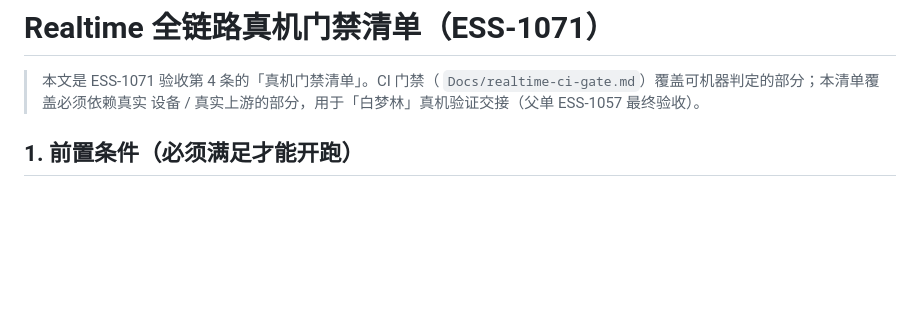
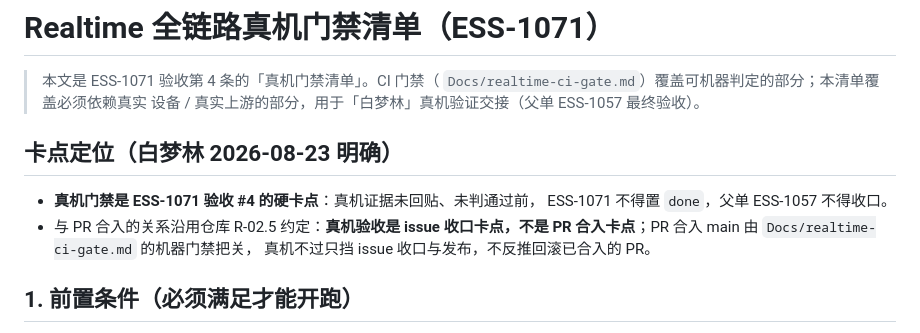
Before and after one commit to benyuanjinhua/Personal-Avatar-iWatch, a Markdown page: Docs/realtime-device-gate.md, the part around the change. GitHub-like rendering; blank space fills up the shorter version.

Commit message:
docs(ESS-1071): 明确真机门禁为验收 #4 的硬卡点（白梦林 2026-08-23）
真机验收是 issue 收口卡点、不是 PR 合入卡点（R-02.5）；PR 合入由 CI 机器门禁把关。

Co-authored-by: multica-agent <github@multica.ai>

```diff
--- a/Docs/realtime-device-gate.md
+++ b/Docs/realtime-device-gate.md
@@ -3,6 +3,14 @@
 > 本文是 ESS-1071 验收第 4 条的「真机门禁清单」。CI 门禁（
 > `Docs/realtime-ci-gate.md`）覆盖可机器判定的部分；本清单覆盖必须依赖真实
 > 设备 / 真实上游的部分，用于「白梦林」真机验证交接（父单 ESS-1057 最终验收）。
+
+## 卡点定位（白梦林 2026-08-23 明确）
+
+- **真机门禁是 ESS-1071 验收 #4 的硬卡点**：真机证据未回贴、未判通过前，
+  ESS-1071 不得置 `done`，父单 ESS-1057 不得收口。
+- 与 PR 合入的关系沿用仓库 R-02.5 约定：**真机验收是 issue 收口卡点，不是
+  PR 合入卡点**；PR 合入 main 由 `Docs/realtime-ci-gate.md` 的机器门禁把关，
+  真机不过只挡 issue 收口与发布，不反推回滚已合入的 PR。
 
 ## 1. 前置条件（必须满足才能开跑）
 
```
Also changed, not shown: Docs/realtime-ci-gate.md (+4 -0 lines).
